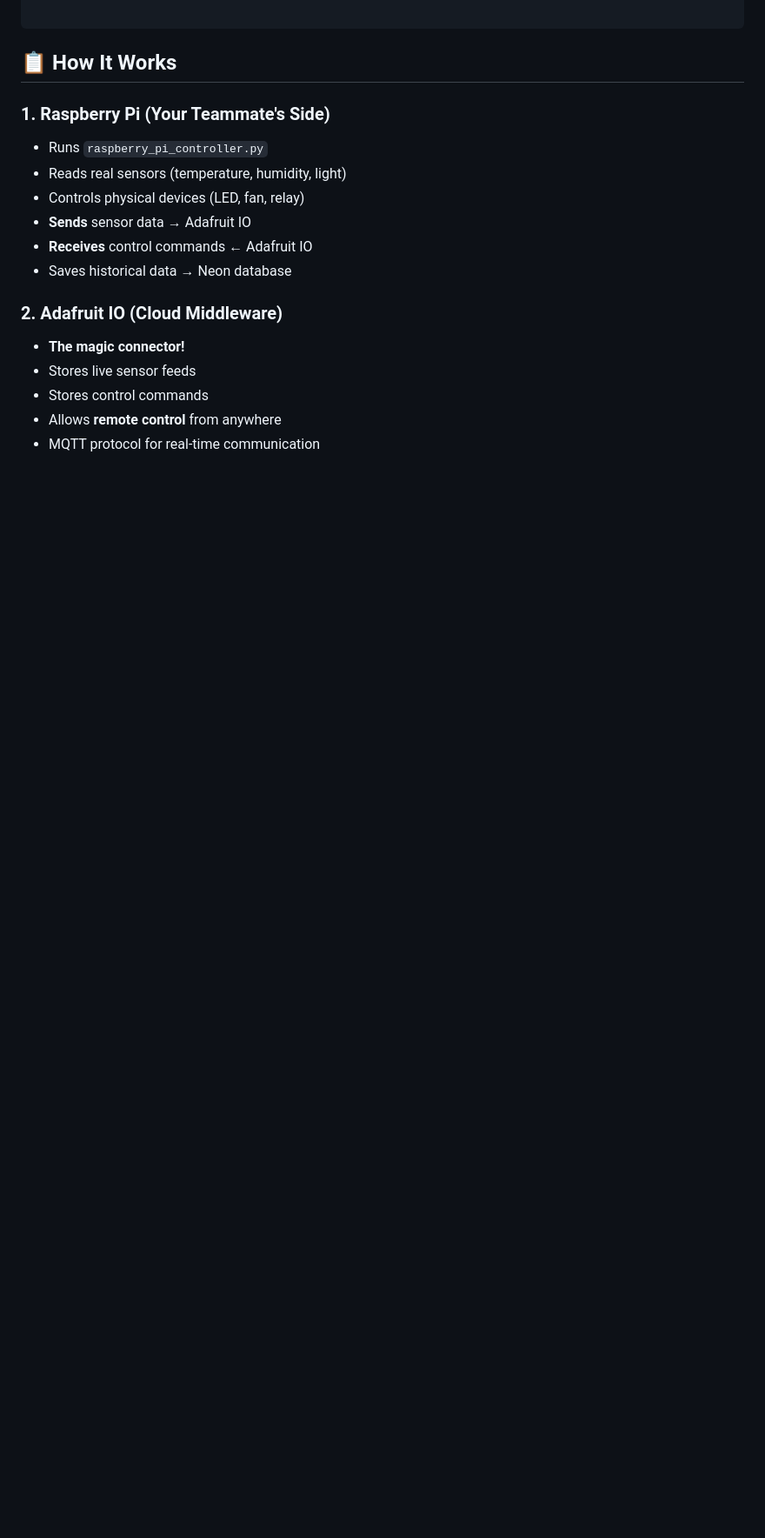
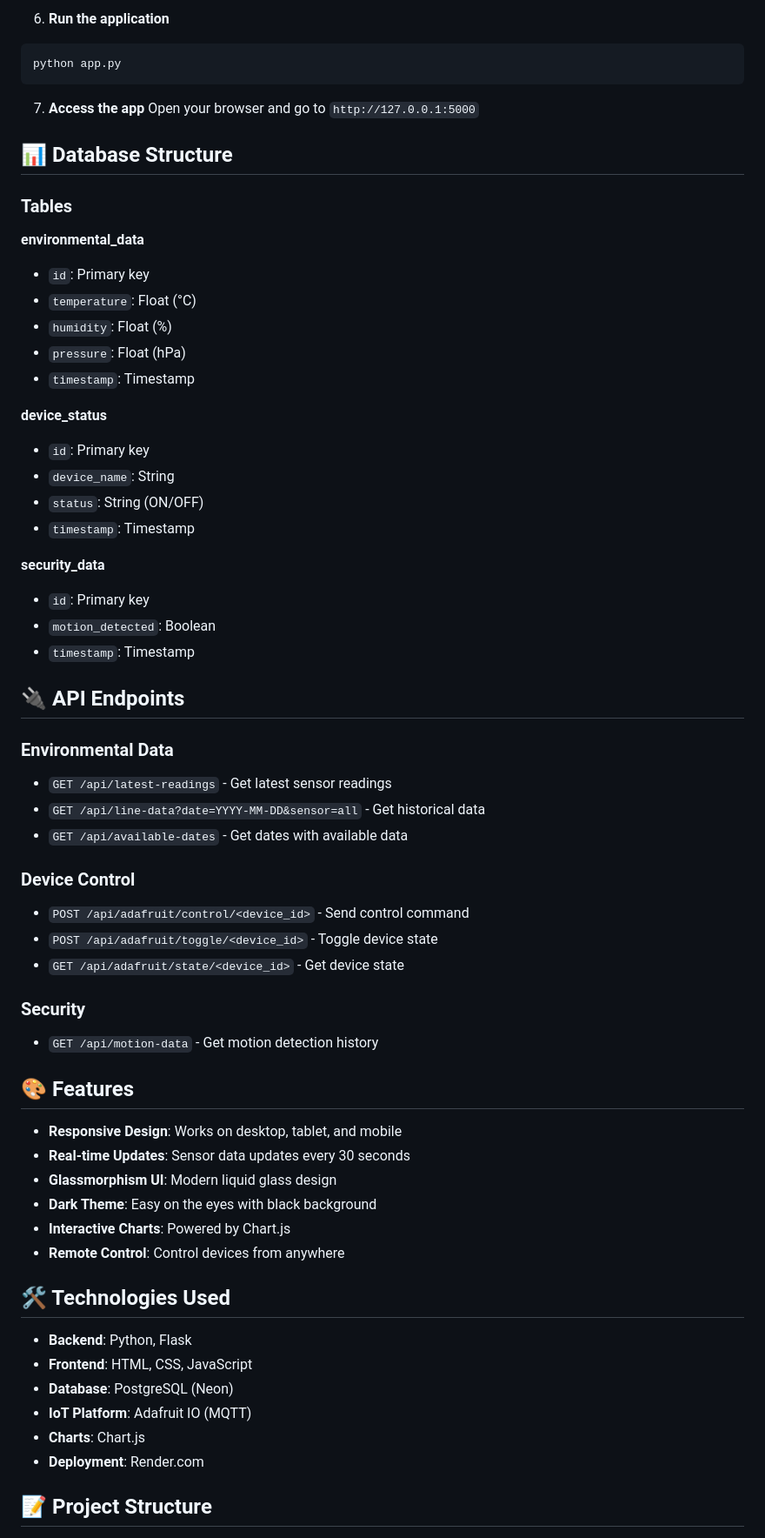
Before and after one commit to Webtx/IoT_HomeAutomation_Project, a Markdown page: README.md, the part around one of its changes. Shown at 87% size. Rendered like a GitHub page; blank space fills up the shorter version.

````diff
--- a/README.md
+++ b/README.md
@@ -16,20 +136,66 @@
+6. **Run the application**
+```bash
+python app.py
+```
+
+7. **Access the app**
+Open your browser and go to `http://127.0.0.1:5000`
+
+## 📊 Database Structure
+
+### Tables
+
+**environmental_data**
+- `id`: Primary key
+- `temperature`: Float (°C)
+- `humidity`: Float (%)
+- `pressure`: Float (hPa)
+- `timestamp`: Timestamp
+
+**device_status**
+- `id`: Primary key
+- `device_name`: String
+- `status`: String (ON/OFF)
+- `timestamp`: Timestamp
+
+**security_data**
+- `id`: Primary key
+- `motion_detected`: Boolean
+- `timestamp`: Timestamp
+
+## 🔌 API Endpoints
+
+### Environmental Data
+- `GET /api/latest-readings` - Get latest sensor readings
+- `GET /api/line-data?date=YYYY-MM-DD&sensor=all` - Get historical data
+- `GET /api/available-dates` - Get dates with available data
+
+### Device Control
+- `POST /api/adafruit/control/<device_id>` - Send control command
+- `POST /api/adafruit/toggle/<device_id>` - Toggle device state
+- `GET /api/adafruit/state/<device_id>` - Get device state
+
+### Security
+- `GET /api/motion-data` - Get motion detection history
+
+## 🎨 Features
+
+- **Responsive Design**: Works on desktop, tablet, and mobile
+- **Real-time Updates**: Sensor data updates every 30 seconds
+- **Glassmorphism UI**: Modern liquid glass design
+- **Dark Theme**: Easy on the eyes with black background
+- **Interactive Charts**: Powered by Chart.js
+- **Remote Control**: Control devices from anywhere
+
+## 🛠️ Technologies Used
+
+- **Backend**: Python, Flask
+- **Frontend**: HTML, CSS, JavaScript
+- **Database**: PostgreSQL (Neon)
+- **IoT Platform**: Adafruit IO (MQTT)
+- **Charts**: Chart.js
+- **Deployment**: Render.com
+
+## 📝 Project Structure
 
 ```
-
-## 📋 How It Works
-
-### **1. Raspberry Pi (Your Teammate's Side)**
-- Runs `raspberry_pi_controller.py`
-- Reads real sensors (temperature, humidity, light)
-- Controls physical devices (LED, fan, relay)
-- **Sends** sensor data → Adafruit IO
-- **Receives** control commands ← Adafruit IO
-- Saves historical data → Neon database
-
-### **2. Adafruit IO (Cloud Middleware)**
-- **The magic connector!**
-- Stores live sensor feeds
-- Stores control commands
-- Allows **remote control** from anywhere
-- MQTT protocol for real-time communication
-
````
Also changed, not shown: other parts of README.md (+169 -111 lines).
